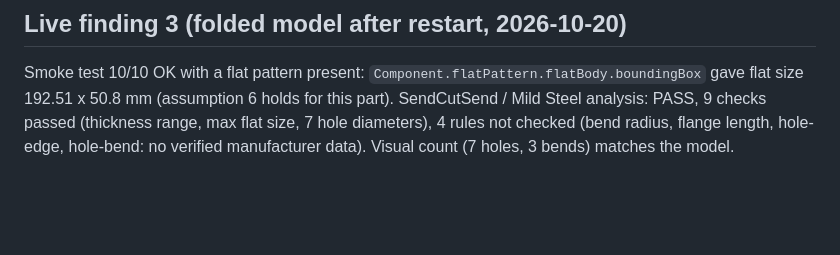
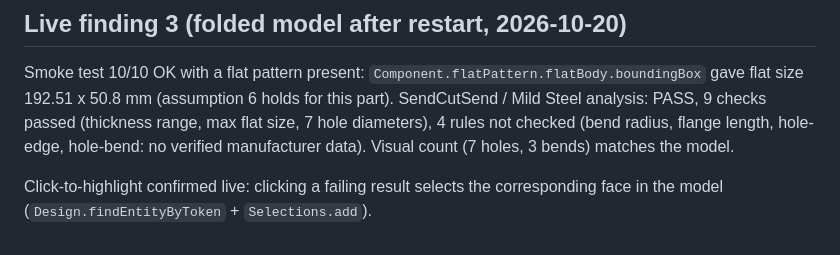
Before and after one commit to devinjburch/Fusion-DFM, a Markdown page: docs/API_VERIFICATION.md, the part around the change. Rendered like a GitHub page; blank space fills up the shorter version.

Commit message:
Record live highlight verification
Co-Authored-By: Claude Sonnet 5.5 <noreply@anthropic.com>
Claude-Session: https://claude.ai/code/session_01C4HG9g71k6E5vHc3twXdba

```diff
--- a/docs/API_VERIFICATION.md
+++ b/docs/API_VERIFICATION.md
@@ -69,3 +69,6 @@ Extraction now catches this, logs it, and falls back to geometry-derived thickne
 Smoke test 10/10 OK with a flat pattern present: `Component.flatPattern.flatBody.boundingBox` gave flat size 192.51 x 50.8 mm (assumption 6 holds
 for this part). SendCutSend / Mild Steel analysis: PASS, 9 checks passed (thickness range, max flat size, 7 hole diameters), 4 rules not checked
 (bend radius, flange length, hole-edge, hole-bend: no verified manufacturer data). Visual count (7 holes, 3 bends) matches the model.
+
+Click-to-highlight confirmed live: clicking a failing result selects the corresponding face in the model
+(`Design.findEntityByToken` + `Selections.add`).
```
